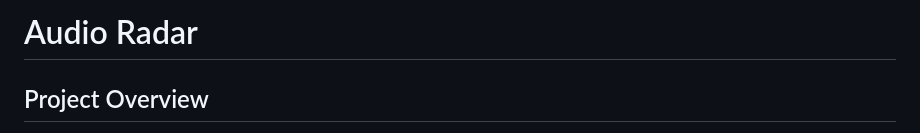
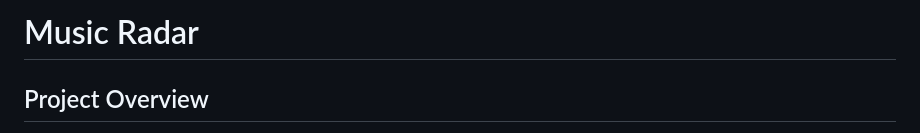
Before and after one commit to Tianyu-Chen/Audio-Radar, a Markdown page: README.md, the part around the change. GitHub-like rendering.

```diff
--- a/README.md
+++ b/README.md
@@ -1,5 +1,5 @@
 
-# Audio Radar
+# Music Radar
 
 ## Project Overview
 
```
